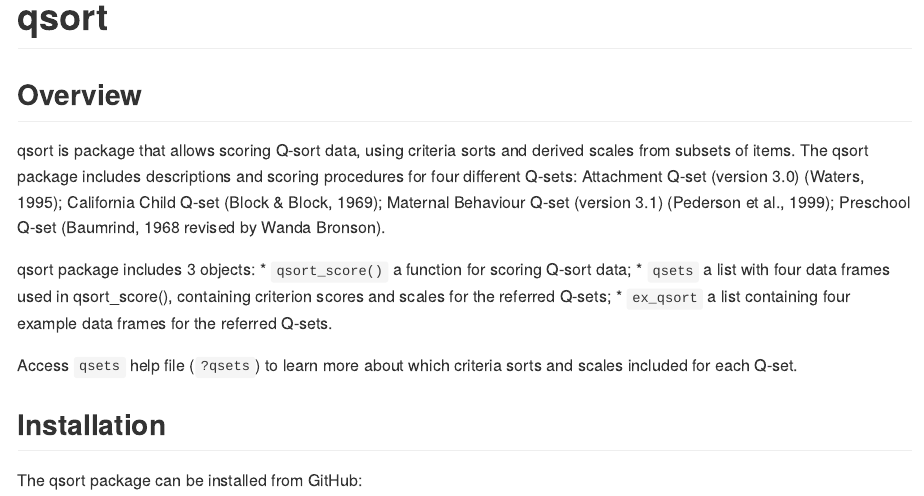
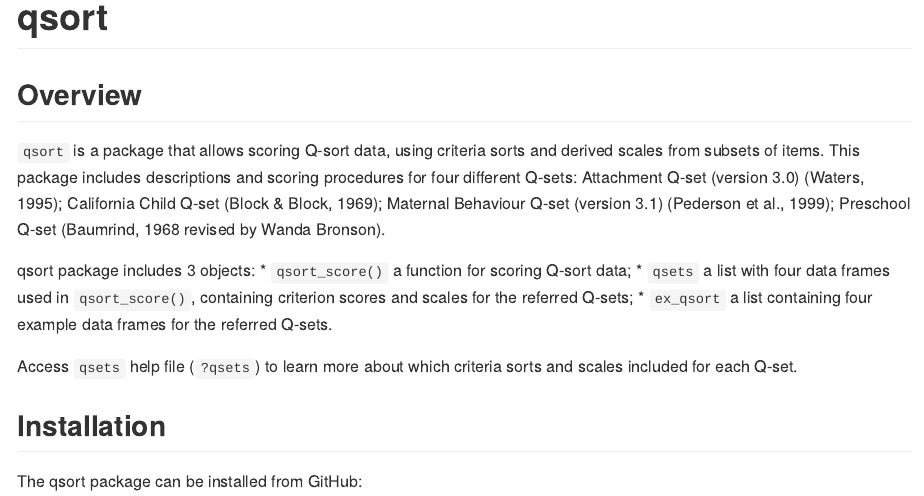
Before and after one commit to joaordaniel/qsort, an R Markdown document (README.Rmd): the page in a window 1100 px wide, from its top. The pictures show the output file README.md that the author committed with the source, drawn offline in the style of GitHub; long lines of code are wrapped.

Commit message:
edited README files

```diff
--- a/README.Rmd
+++ b/README.Rmd
@@ -10,9 +10,9 @@ output:
 
 ## Overview
 
-qsort is package that allows scoring Q-sort data,
+`qsort` is a package that allows scoring Q-sort data,
 using criteria sorts and derived scales from subsets of items.
-The qsort package includes descriptions and scoring procedures
+This package includes descriptions and scoring procedures
 for four different Q-sets:
 Attachment Q-set (version 3.0) (Waters, 1995);
 California Child Q-set (Block & Block, 1969);
@@ -21,7 +21,7 @@ Preschool Q-set (Baumrind, 1968 revised by Wanda Bronson).
 
 qsort package includes 3 objects:
 * `qsort_score()` a function for scoring Q-sort data;
-* `qsets` a list with four data frames used in qsort_score(),
+* `qsets` a list with four data frames used in `qsort_score()`,
 containing criterion scores and scales for the referred Q-sets;
 * `ex_qsort` a list containing four example data frames for the referred Q-sets.
 
```
Also changed, not shown: README.md.
